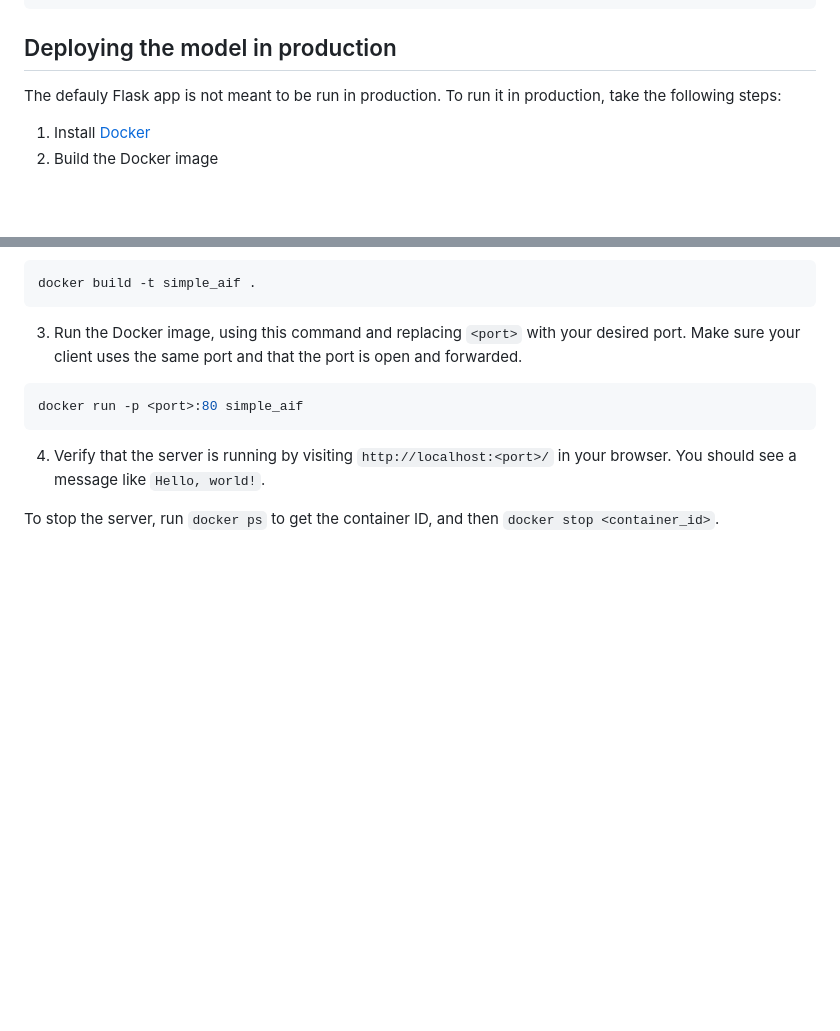
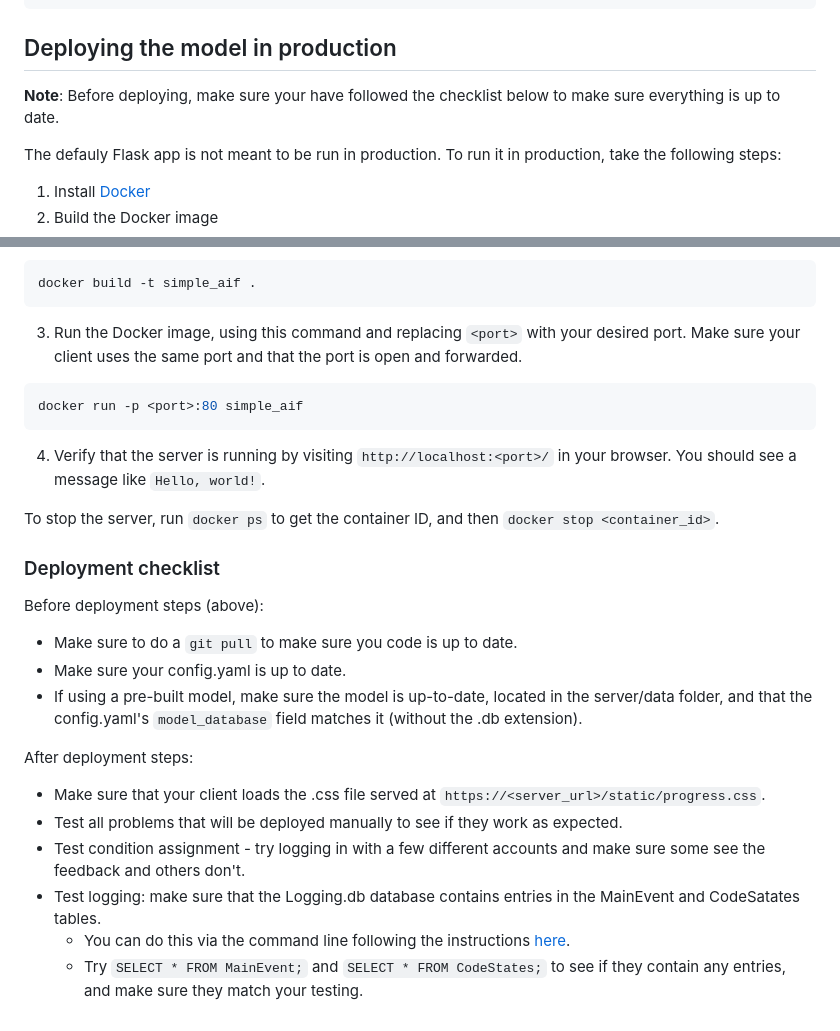
Before and after one commit to thomaswp/SimpleAIF, a Markdown page: README.md, 2 parts joined by grey strips. Drawn GitHub-style; blank space fills up the shorter version.

Commit message:
First draft deployment checklist

````diff
--- a/README.md
+++ b/README.md
@@ -143,6 +143,9 @@ For example
 ```
 
 ## Deploying the model in production
+
+**Note**: Before deploying, make sure your have followed the checklist below to make sure everything is up to date.
+
 The defauly Flask app is not meant to be run in production. To run it in production, take the following steps:
 
 1. Install [Docker](https://docs.docker.com/get-docker/)
@@ -157,3 +160,19 @@ docker run -p <port>:80 simple_aif
 4. Verify that the server is running by visiting `http://localhost:<port>/` in your browser. You should see a message like `Hello, world!`.
 
 To stop the server, run `docker ps` to get the container ID, and then `docker stop <container_id>`.
+
+
+### Deployment checklist
+
+Before deployment steps (above):
+* Make sure to do a `git pull` to make sure you code is up to date.
+* Make sure your config.yaml is up to date.
+* If using a pre-built model, make sure the model is up-to-date, located in the server/data folder, and that the config.yaml's `model_database` field matches it (without the .db extension).
+
+After deployment steps:
+* Make sure that your client loads the .css file served at `https://<server_url>/static/progress.css`.
+* Test all problems that will be deployed manually to see if they work as expected.
+* Test condition assignment - try logging in with a few different accounts and make sure some see the feedback and others don't.
+* Test logging: make sure that the Logging.db database contains entries in the MainEvent and CodeSatates tables.
+  * You can do this via the command line following the instructions [here](https://www.digitalocean.com/community/tutorials/how-to-install-and-use-sqlite-on-ubuntu-20-04).
+  * Try `SELECT * FROM MainEvent;` and `SELECT * FROM CodeStates;` to see if they contain any entries, and make sure they match your testing.
````
